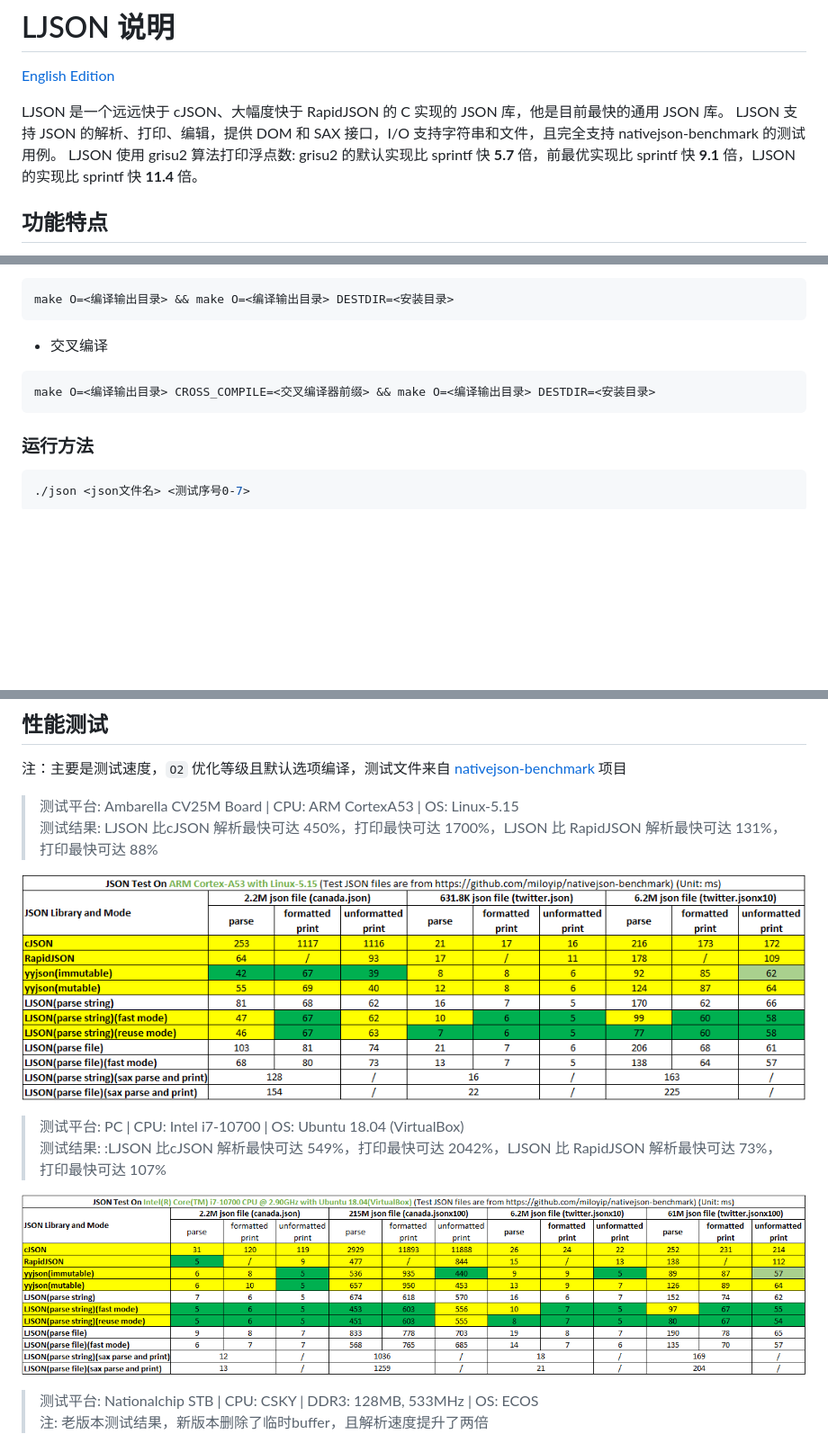
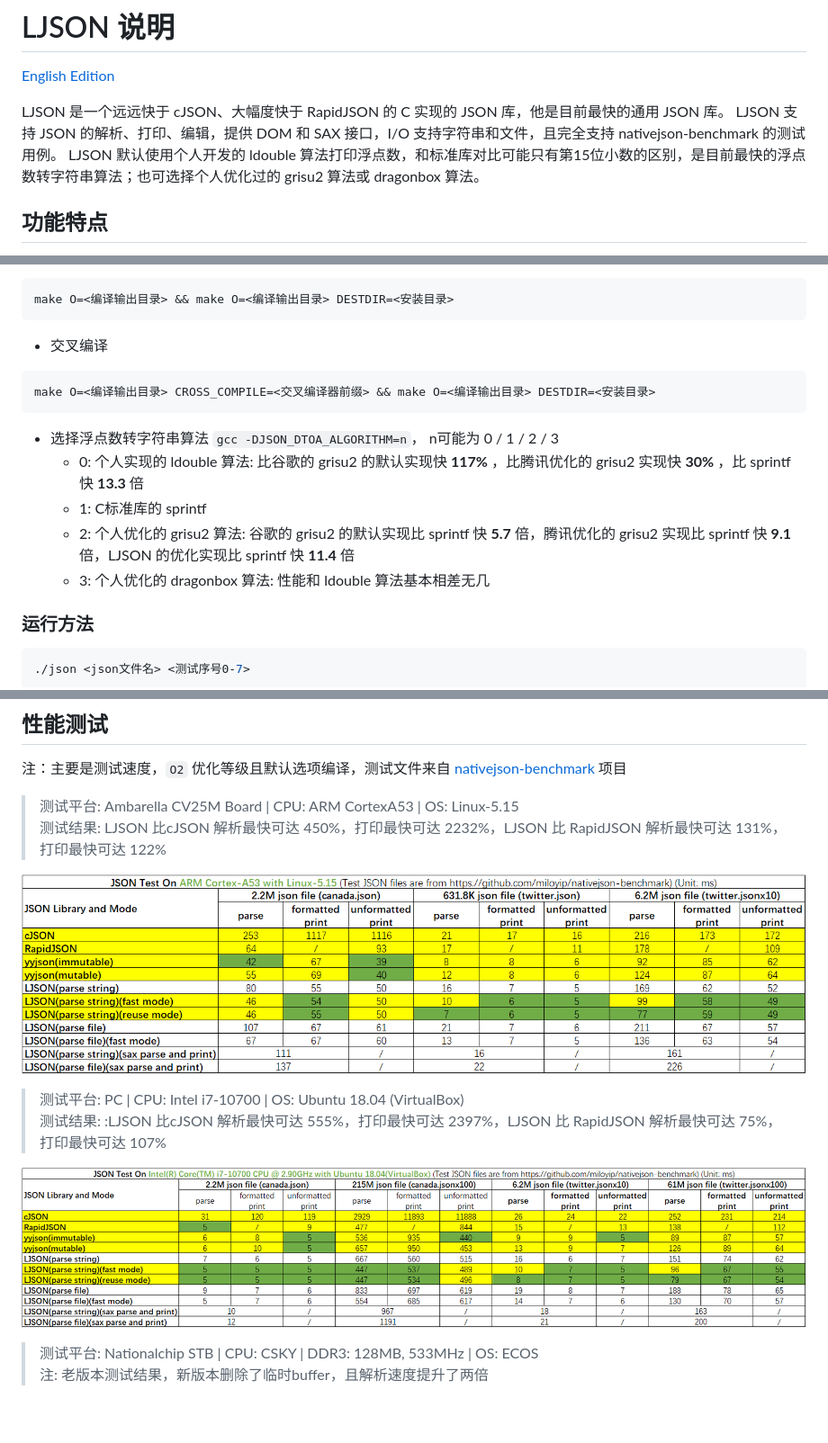
Before and after one commit to lengjingzju/json, a Markdown page: README_zh-cn.md, 3 parts joined by grey strips. Shown at 90% size. Drawn GitHub-style; pictures changed too: test_result/test_for_aarch64.png, test_result/test_for_x86_64.png; blank space fills up the shorter version.

Commit message:
Add more double to string algorithms
ldouble algorithm and dragonbox algorithm

````diff
--- a/README_zh-cn.md
+++ b/README_zh-cn.md
@@ -4,7 +4,8 @@
 
 LJSON 是一个远远快于 cJSON、大幅度快于 RapidJSON 的 C 实现的 JSON 库，他是目前最快的通用 JSON 库。
 LJSON 支持 JSON 的解析、打印、编辑，提供 DOM 和 SAX 接口，I/O 支持字符串和文件，且完全支持 nativejson-benchmark 的测试用例。
-LJSON 使用 grisu2 算法打印浮点数: grisu2 的默认实现比 sprintf 快 **5.7** 倍，前最优实现比 sprintf 快 **9.1** 倍，LJSON 的实现比 sprintf 快 **11.4** 倍。
+LJSON 默认使用个人开发的 ldouble 算法打印浮点数，和标准库对比可能只有第15位小数的区别，是目前最快的浮点数转字符串算法；也可选择个人优化过的 grisu2 算法或 dragonbox 算法。
+
 
 ## 功能特点
 
@@ -35,6 +36,12 @@ make O=<编译输出目录> && make O=<编译输出目录> DESTDIR=<安装目录
 make O=<编译输出目录> CROSS_COMPILE=<交叉编译器前缀> && make O=<编译输出目录> DESTDIR=<安装目录>
 ```
 
+* 选择浮点数转字符串算法 `gcc -DJSON_DTOA_ALGORITHM=n`， n可能为 0 / 1 / 2 / 3
+    * 0: 个人实现的 ldouble 算法: 比谷歌的 grisu2 的默认实现快 **117%** ，比腾讯优化的 grisu2 实现快 **30%** ，比 sprintf 快 **13.3** 倍
+    * 1: C标准库的 sprintf
+    * 2: 个人优化的 grisu2 算法: 谷歌的 grisu2 的默认实现比 sprintf 快 **5.7** 倍，腾讯优化的 grisu2 实现比 sprintf 快 **9.1** 倍，LJSON 的优化实现比 sprintf 快 **11.4** 倍
+    * 3: 个人优化的 dragonbox 算法: 性能和 ldouble 算法基本相差无几
+
 ### 运行方法
 
 ```sh
@@ -58,12 +65,12 @@ make O=<编译输出目录> CROSS_COMPILE=<交叉编译器前缀> && make O=<编
 注：主要是测试速度，`O2` 优化等级且默认选项编译，测试文件来自 [nativejson-benchmark](https://github.com/miloyip/nativejson-benchmark) 项目
 
 > 测试平台: Ambarella CV25M Board | CPU: ARM CortexA53 | OS: Linux-5.15<br>
-> 测试结果: LJSON 比cJSON 解析最快可达 450%，打印最快可达 1700%，LJSON 比 RapidJSON 解析最快可达 131%，打印最快可达 88%
+> 测试结果: LJSON 比cJSON 解析最快可达 450%，打印最快可达 2232%，LJSON 比 RapidJSON 解析最快可达 131%，打印最快可达 122%
 
 ![AARCH64-Linux测试结果](test_result/test_for_aarch64.png)
 
 > 测试平台: PC | CPU: Intel i7-10700 | OS: Ubuntu 18.04 (VirtualBox)<br>
-> 测试结果: :LJSON 比cJSON 解析最快可达 549%，打印最快可达 2042%，LJSON 比 RapidJSON 解析最快可达 73%，打印最快可达 107%
+> 测试结果: :LJSON 比cJSON 解析最快可达 555%，打印最快可达 2397%，LJSON 比 RapidJSON 解析最快可达 75%，打印最快可达 107%
 
 ![x86_64-Linux测试结果](test_result/test_for_x86_64.png)
 
````
Also changed, not shown: 6 other files.
